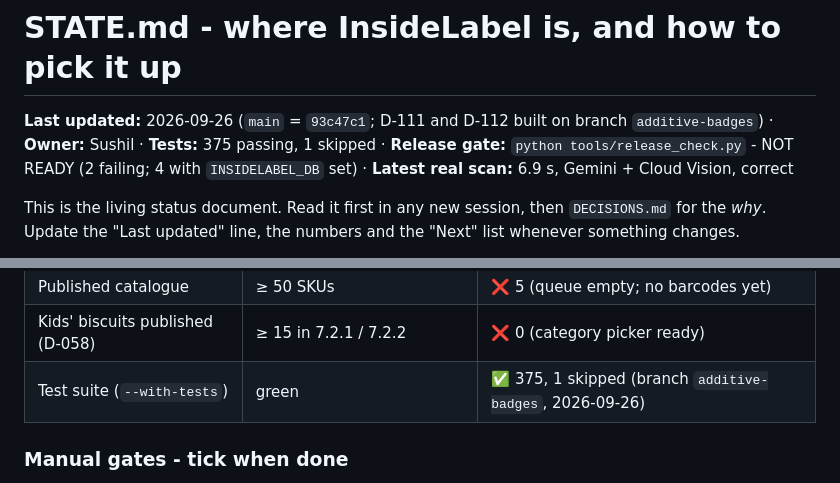
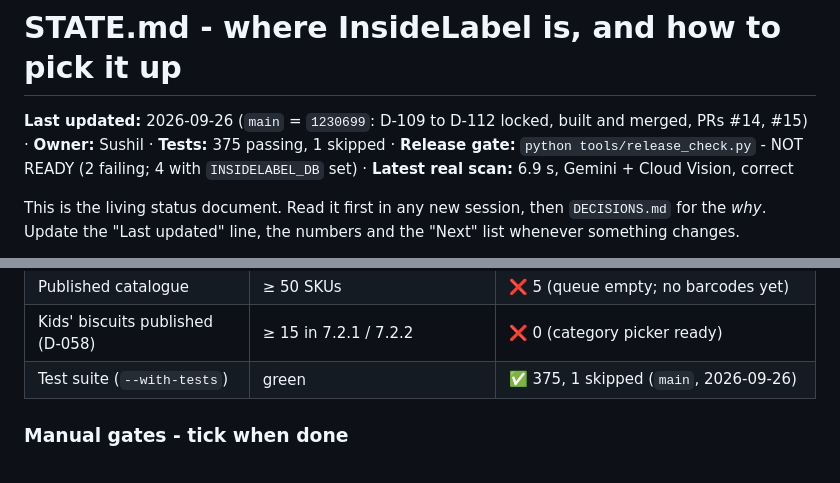
Before and after one commit to sushil6666/insidelabel-design, a Markdown page: STATE.md, 2 parts joined by grey strips. GitHub-like rendering.

Commit message:
STATE.md: main after PR #15
Co-Authored-By: Claude Opus 5.5 <noreply@anthropic.com>

```diff
--- a/STATE.md
+++ b/STATE.md
@@ -1,6 +1,6 @@
 # STATE.md - where InsideLabel is, and how to pick it up
 
-**Last updated:** 2026-09-26 (`main` = `93c47c1`; D-111 and D-112 built on branch `additive-badges`) · **Owner:** Sushil · **Tests:** 375 passing, 1 skipped · **Release gate:** `python tools/release_check.py` - NOT READY (2 failing; 4 with `INSIDELABEL_DB` set) · **Latest real scan:** 6.9 s, Gemini + Cloud Vision, correct
+**Last updated:** 2026-09-26 (`main` = `1230699`: D-109 to D-112 locked, built and merged, PRs #14, #15) · **Owner:** Sushil · **Tests:** 375 passing, 1 skipped · **Release gate:** `python tools/release_check.py` - NOT READY (2 failing; 4 with `INSIDELABEL_DB` set) · **Latest real scan:** 6.9 s, Gemini + Cloud Vision, correct
 
 This is the living status document. Read it first in any new session, then
 `DECISIONS.md` for the *why*. Update the "Last updated" line, the numbers and
@@ -660,7 +660,7 @@ retention test. Public launch comes after the W4 number (D-083).
 | D-051, D-052, D-055 decided | locked | ✅ locked 2026-09-25 |
 | Published catalogue | ≥ 50 SKUs | ❌ 5 (queue empty; no barcodes yet) |
 | Kids' biscuits published (D-058) | ≥ 15 in 7.2.1 / 7.2.2 | ❌ 0 (category picker ready) |
-| Test suite (`--with-tests`) | green | ✅ 375, 1 skipped (branch `additive-badges`, 2026-09-26) |
+| Test suite (`--with-tests`) | green | ✅ 375, 1 skipped (`main`, 2026-09-26) |
 
 ### Manual gates - tick when done
 
```
